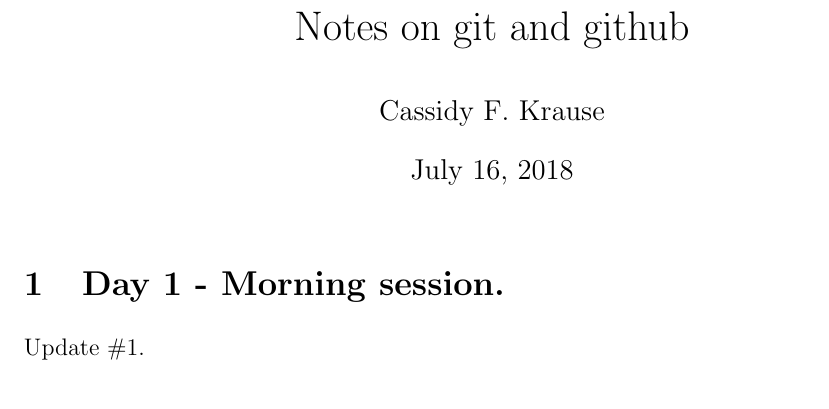
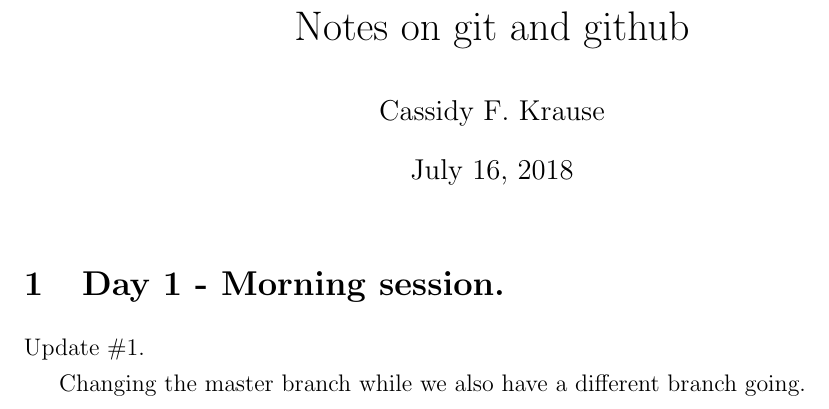
Before and after one commit to cfkrause/simpleProject, a LaTeX document (NotesOnGit.tex): part of the page, cut so that both start at the same text. Compiled offline with pdfLaTeX.

Commit message:
Practice with diverging texts.
Change the master while a branch is doing something else.

```diff
--- a/NotesOnGit.tex
+++ b/NotesOnGit.tex
@@ -40,4 +40,6 @@
 
 Update \#1.
 
+Changing the master branch while we also have a different branch going.
+
 \end{document}
```
